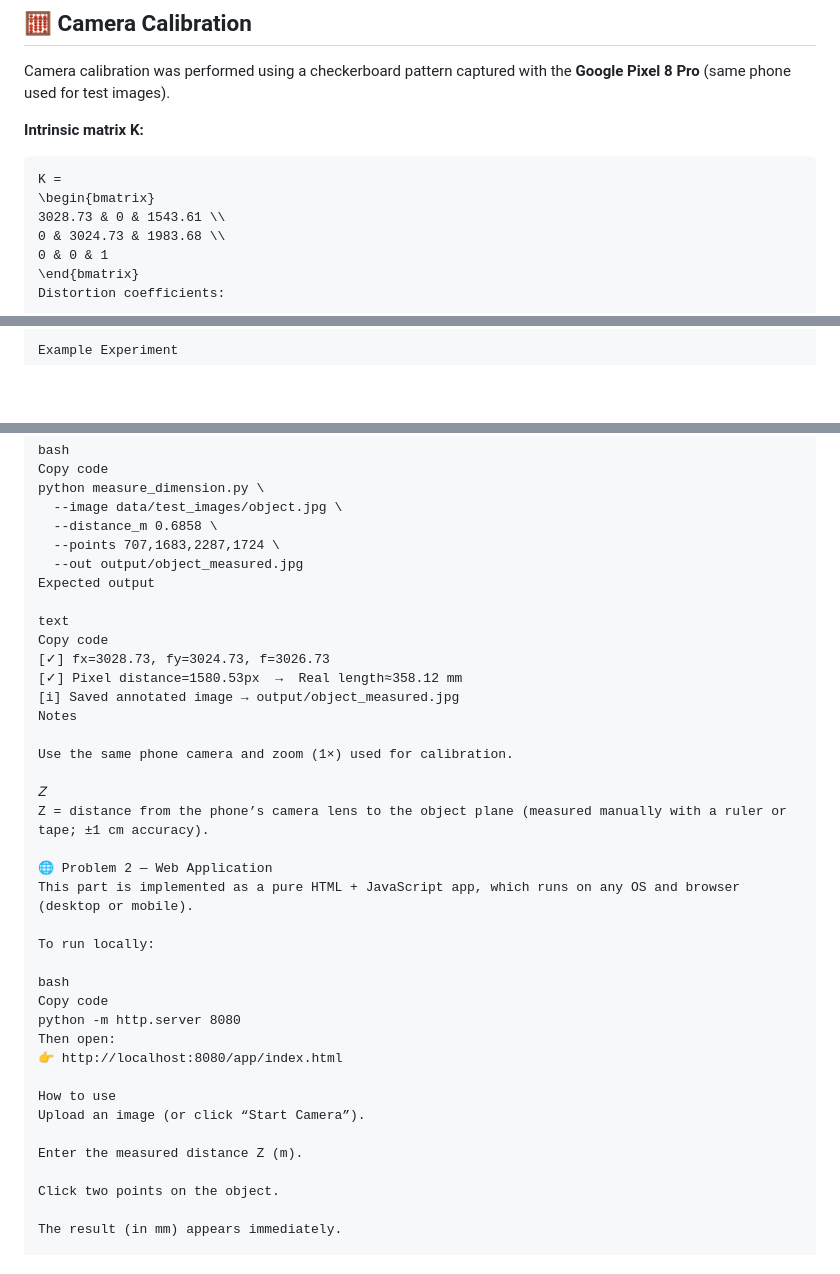
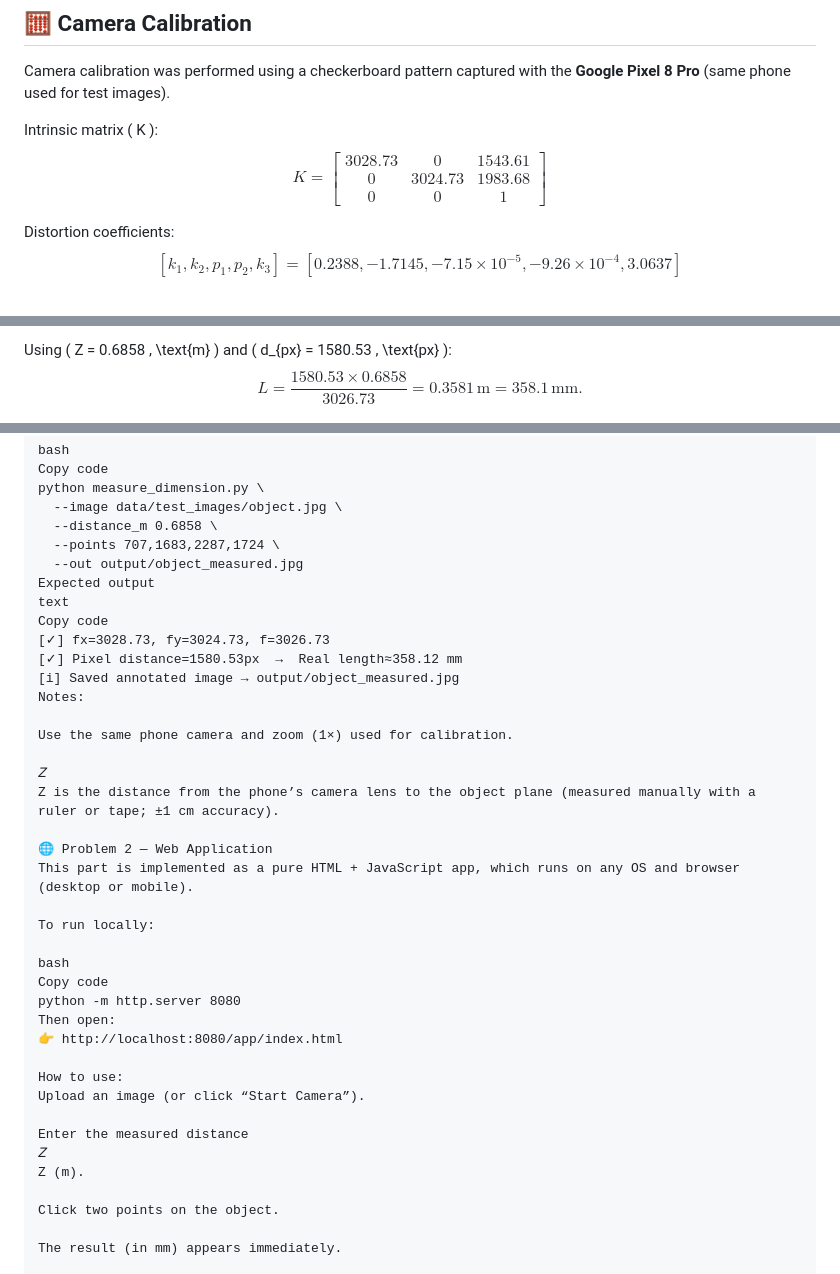
Before and after one commit to dasjar/realworld-dimension-estimator, a Markdown page: README.md, 3 parts joined by grey strips. GitHub-like rendering; blank space fills up the shorter version.

````diff
--- a/README.md
+++ b/README.md
@@ -19,14 +19,19 @@ It consists of two main parts:
 ## 🧮 Camera Calibration
 Camera calibration was performed using a checkerboard pattern captured with the **Google Pixel 8 Pro** (same phone used for test images).
 
-**Intrinsic matrix K:**
-
-```math
+Intrinsic matrix \( K \):
+$$
 K =
 \begin{bmatrix}
 3028.73 & 0 & 1543.61 \\
 0 & 3024.73 & 1983.68 \\
 0 & 0 & 1
 \end{bmatrix}
+$$
+
 Distortion coefficients:
+$$
+[k_1, k_2, p_1, p_2, k_3] =
+[0.2388, -1.7145, -7.15 \times 10^{-5}, -9.26 \times 10^{-4}, 3.0637]
+$$
 
@@ -149,3 +50,6 @@ px
 
-Example Experiment
+Using \( Z = 0.6858 \, \text{m} \) and \( d_{px} = 1580.53 \, \text{px} \):
+$$
+L = \frac{1580.53 \times 0.6858}{3026.73} = 0.3581 \, \text{m} = 358.1 \, \text{mm}.
+$$
 
@@ -221,18 +88,17 @@ python measure_dimension.py \
   --points 707,1683,2287,1724 \
   --out output/object_measured.jpg
 Expected output
-
 text
 Copy code
 [✓] fx=3028.73, fy=3024.73, f=3026.73
 [✓] Pixel distance=1580.53px  →  Real length≈358.12 mm
 [i] Saved annotated image → output/object_measured.jpg
-Notes
+Notes:
 
 Use the same phone camera and zoom (1×) used for calibration.
 
 𝑍
-Z = distance from the phone’s camera lens to the object plane (measured manually with a ruler or tape; ±1 cm accuracy).
+Z is the distance from the phone’s camera lens to the object plane (measured manually with a ruler or tape; ±1 cm accuracy).
 
 🌐 Problem 2 — Web Application
 This part is implemented as a pure HTML + JavaScript app, which runs on any OS and browser (desktop or mobile).
@@ -245,10 +111,12 @@ python -m http.server 8080
 Then open:
 👉 http://localhost:8080/app/index.html
 
-How to use
+How to use:
 Upload an image (or click “Start Camera”).
 
-Enter the measured distance Z (m).
+Enter the measured distance
+𝑍
+Z (m).
 
 Click two points on the object.
 
````
Also changed, not shown: other parts of README.md (+15 -153 lines).
